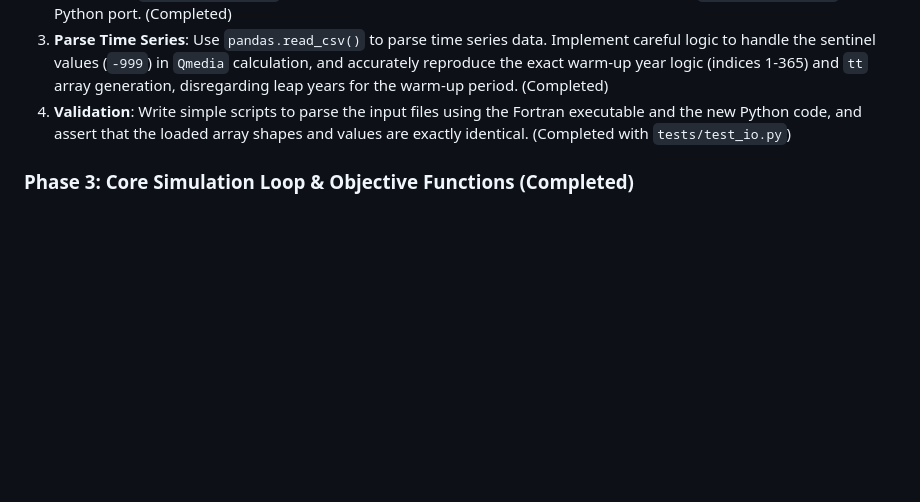
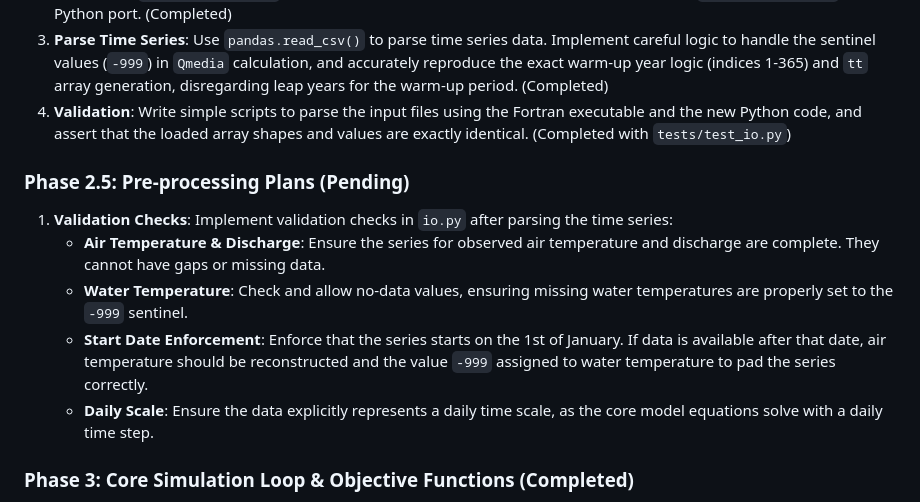
Before and after one commit to LukeAFullard/pyair2stream, a Markdown page: python_port_feasibility.md, the part around the change. GitHub-like rendering; blank space fills up the shorter version.

Commit message:
docs: Add pre-processing plan to python_port_feasibility.md
Added Phase 2.5 detailing strict pre-processing rules: daily scaling, January 1st start date constraints, complete air/discharge checks, and replacing missing water temp observations with -999.

Co-authored-by: LukeAFullard <77252754+LukeAFullard@users.noreply.github.com>

```diff
--- a/python_port_feasibility.md
+++ b/python_port_feasibility.md
@@ -173,6 +173,13 @@ To systematically port `air2stream` to Python while ensuring accuracy and correc
 3. **Parse Time Series**: Use `pandas.read_csv()` to parse time series data. Implement careful logic to handle the sentinel values (`-999`) in `Qmedia` calculation, and accurately reproduce the exact warm-up year logic (indices 1-365) and `tt` array generation, disregarding leap years for the warm-up period. (Completed)
 4. **Validation**: Write simple scripts to parse the input files using the Fortran executable and the new Python code, and assert that the loaded array shapes and values are exactly identical. (Completed with `tests/test_io.py`)
 
+### Phase 2.5: Pre-processing Plans (Pending)
+1. **Validation Checks**: Implement validation checks in `io.py` after parsing the time series:
+    - **Air Temperature & Discharge**: Ensure the series for observed air temperature and discharge are complete. They cannot have gaps or missing data.
+    - **Water Temperature**: Check and allow no-data values, ensuring missing water temperatures are properly set to the `-999` sentinel.
+    - **Start Date Enforcement**: Enforce that the series starts on the 1st of January. If data is available after that date, air temperature should be reconstructed and the value `-999` assigned to water temperature to pad the series correctly.
+    - **Daily Scale**: Ensure the data explicitly represents a daily time scale, as the core model equations solve with a daily time step.
+
 ### Phase 3: Core Simulation Loop & Objective Functions (Completed)
 
 1. **Port `AIR2STREAM_SUBROUTINES.f90`**: Create a `model.py` module. (Completed - `pyair2stream/model.py` created)
```
